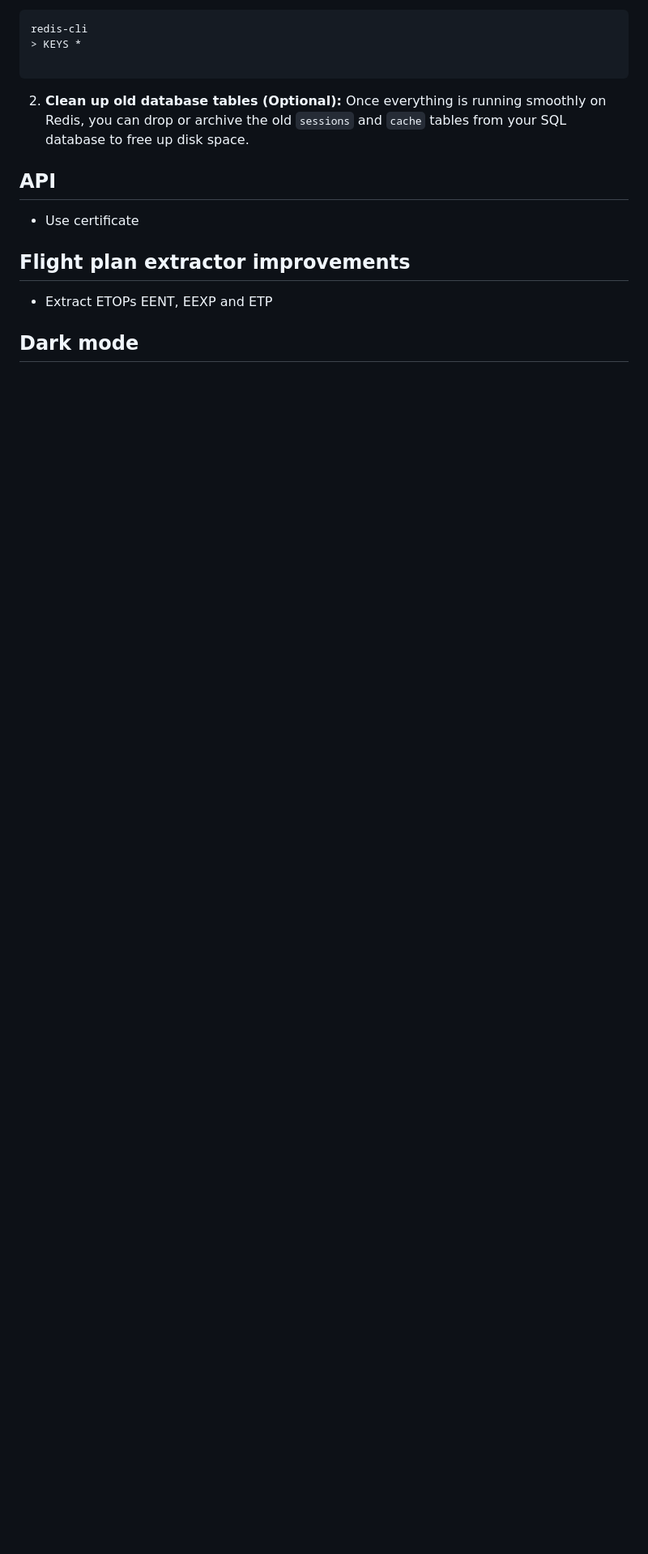
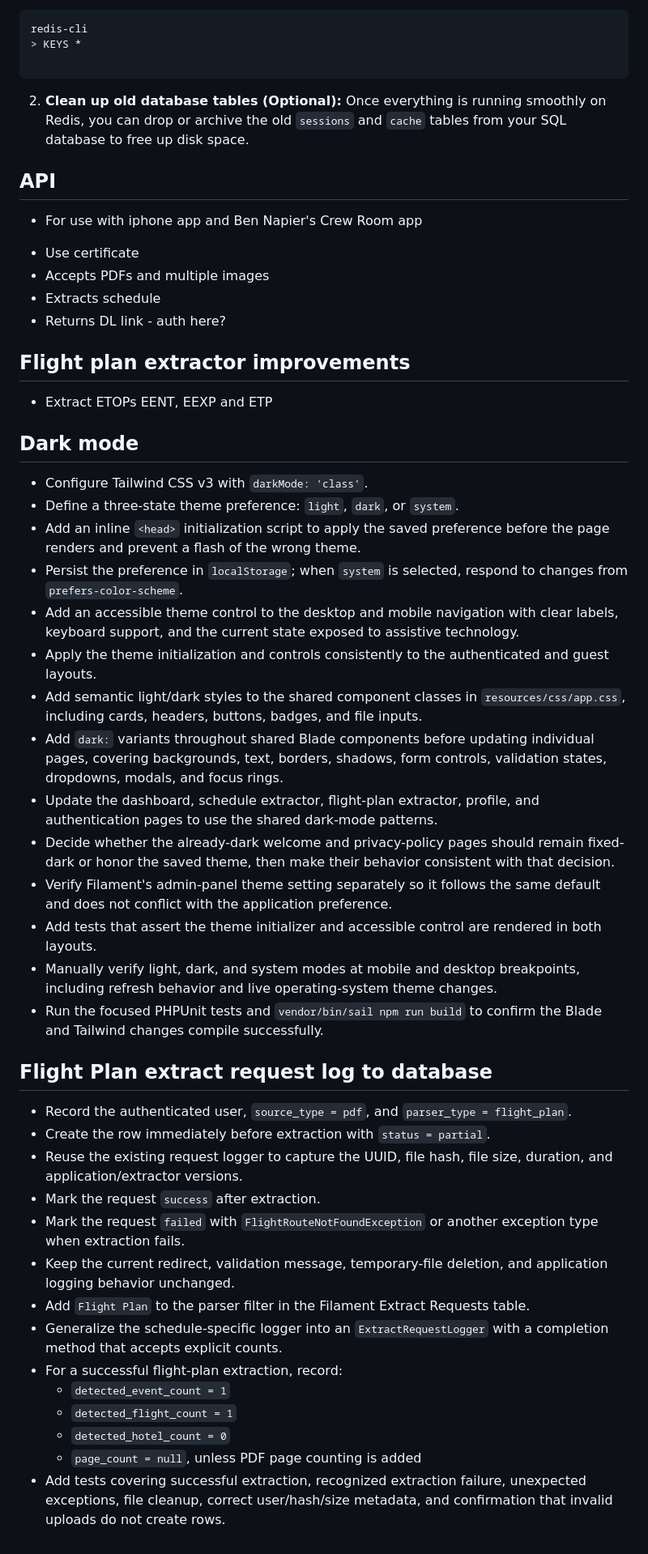
Before and after one commit to dm1988/k4-parser, a Markdown page: TODO.md, the part around one of its changes. Shown at 81% size. Drawn GitHub-style; blank space fills up the shorter version.

Commit message:
mod: refine todo list, add implementation plan

```diff
--- a/TODO.md
+++ b/TODO.md
@@ -105,9 +84,46 @@ redis-cli
 Once everything is running smoothly on Redis, you can drop or archive the old `sessions` and `cache` tables from your SQL database to free up disk space.
 
 ## API
+- For use with iphone app and Ben Napier's Crew Room app
+
 * Use certificate
+* Accepts PDFs and multiple images
+* Extracts schedule
+* Returns DL link - auth here?
 
 ## Flight plan extractor improvements
 * Extract ETOPs EENT, EEXP and ETP
 
 ## Dark mode
+
+* Configure Tailwind CSS v3 with `darkMode: 'class'`.
+* Define a three-state theme preference: `light`, `dark`, or `system`.
+* Add an inline `<head>` initialization script to apply the saved preference before the page renders and prevent a flash of the wrong theme.
+* Persist the preference in `localStorage`; when `system` is selected, respond to changes from `prefers-color-scheme`.
+* Add an accessible theme control to the desktop and mobile navigation with clear labels, keyboard support, and the current state exposed to assistive technology.
+* Apply the theme initialization and controls consistently to the authenticated and guest layouts.
+* Add semantic light/dark styles to the shared component classes in `resources/css/app.css`, including cards, headers, buttons, badges, and file inputs.
+* Add `dark:` variants throughout shared Blade components before updating individual pages, covering backgrounds, text, borders, shadows, form controls, validation states, dropdowns, modals, and focus rings.
+* Update the dashboard, schedule extractor, flight-plan extractor, profile, and authentication pages to use the shared dark-mode patterns.
+* Decide whether the already-dark welcome and privacy-policy pages should remain fixed-dark or honor the saved theme, then make their behavior consistent with that decision.
+* Verify Filament's admin-panel theme setting separately so it follows the same default and does not conflict with the application preference.
+* Add tests that assert the theme initializer and accessible control are rendered in both layouts.
+* Manually verify light, dark, and system modes at mobile and desktop breakpoints, including refresh behavior and live operating-system theme changes.
+* Run the focused PHPUnit tests and `vendor/bin/sail npm run build` to confirm the Blade and Tailwind changes compile successfully.
+
+## Flight Plan extract request log to database
+
+* Record the authenticated user, `source_type = pdf`, and `parser_type = flight_plan`.
+* Create the row immediately before extraction with `status = partial`.
+* Reuse the existing request logger to capture the UUID, file hash, file size, duration, and application/extractor versions.
+* Mark the request `success` after extraction.
+* Mark the request `failed` with `FlightRouteNotFoundException` or another exception type when extraction fails.
+* Keep the current redirect, validation message, temporary-file deletion, and application logging behavior unchanged.
+* Add `Flight Plan` to the parser filter in the Filament Extract Requests table.
+* Generalize the schedule-specific logger into an `ExtractRequestLogger` with a completion method that accepts explicit counts.
+* For a successful flight-plan extraction, record:
+  * `detected_event_count = 1`
+  * `detected_flight_count = 1`
+  * `detected_hotel_count = 0`
+  * `page_count = null`, unless PDF page counting is added
+* Add tests covering successful extraction, recognized extraction failure, unexpected exceptions, file cleanup, correct user/hash/size metadata, and confirmation that invalid uploads do not create rows.
```
Also changed, not shown: other parts of TODO.md (+5 -26 lines).
